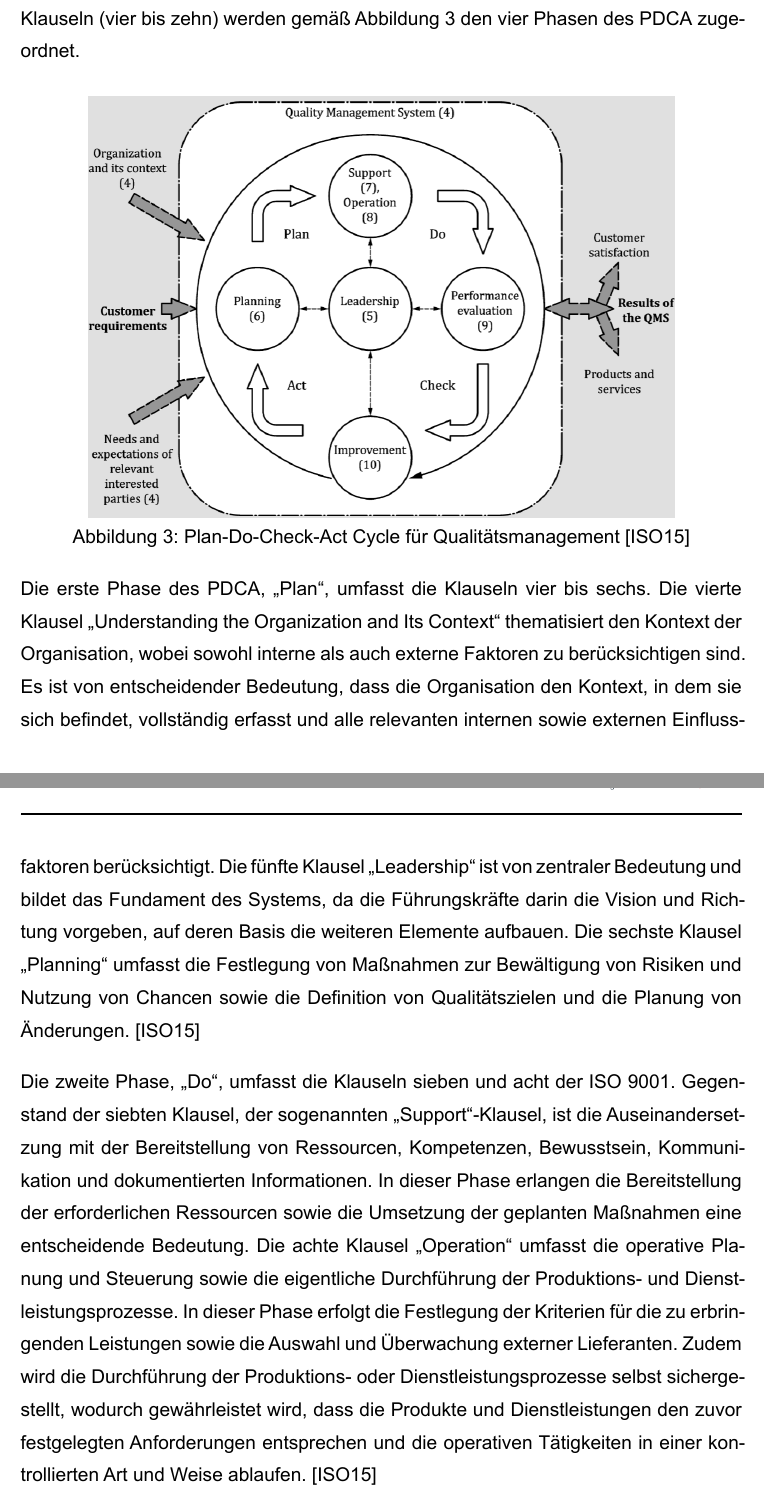
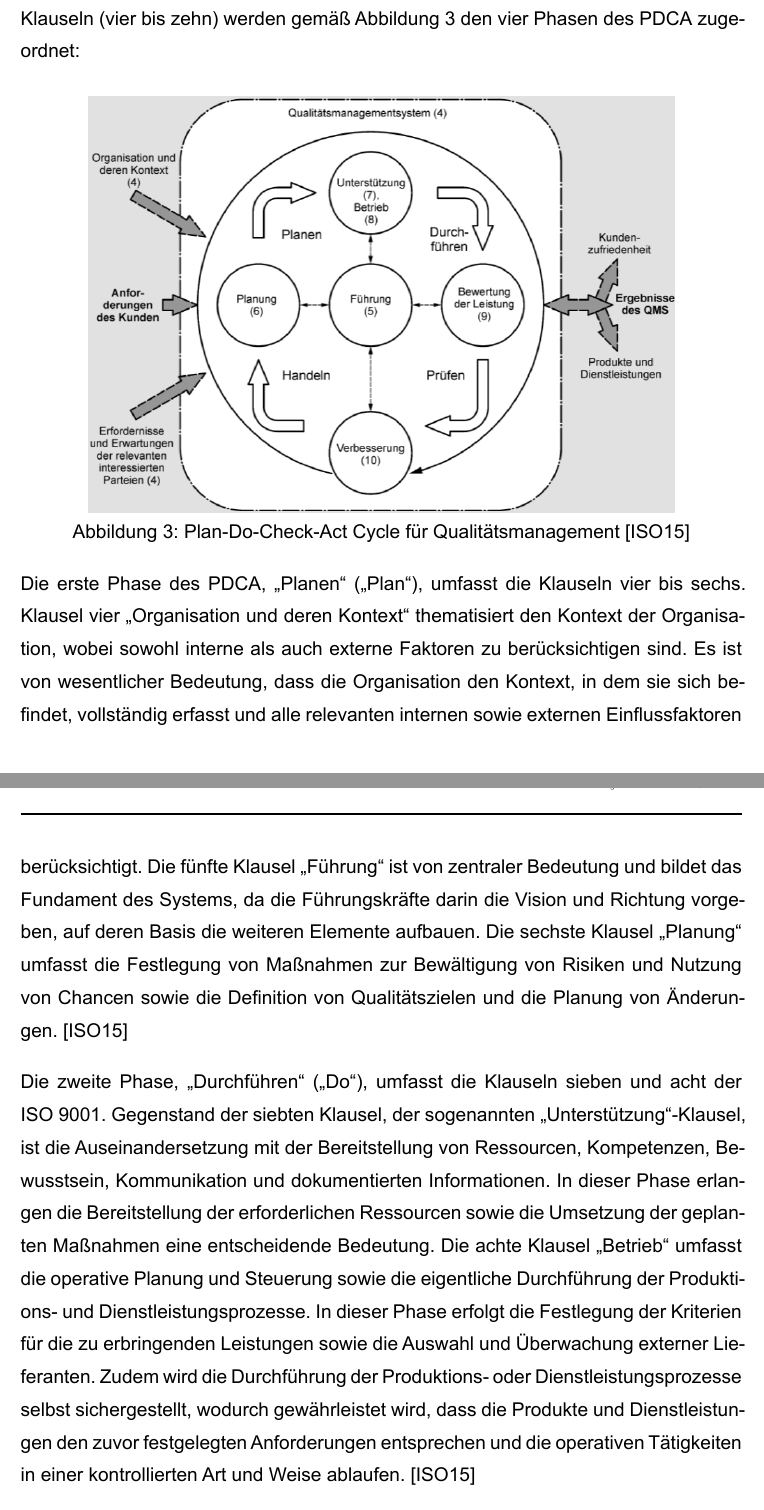
Before and after one commit to DossohMael/Projektarbeit_2B_Typst, a Typst document (main.typ): two parts of pages 18 and 19 of 28, joined at a grey line, cut so that both start at the same text. The pictures show the PDF file main.pdf that the author committed with the source.

Commit message:
Grunlagen QMs bearbeitet

```diff
--- a/main.typ
+++ b/main.typ
@@ -104,10 +104,9 @@ Der #acrs("PDCA") umfasst die folgenden vier Phasen, die in einem kontinuierlich
 
 Deming zufolge basiert das Konzept des #acrs("PDCA") auf einer systematischen und iterativen Vorgehensweise, welche eine fortlaufende Verbesserung von Prozessen sowie eine kontinuierliche Anpassung an veränderte Bedingungen und Anforderungen ermöglicht. @moen2009pdca
 
-Ein #acrs("QMS"), welches den Anforderungen der ISO-Norm 9001 entspricht, basiert auf einer an das #acrs("QM") angepassten Version des #acrs("PDCA"). Die Norm umfasst insgesamt zehn Klauseln, welche eine umfassende Grundlage für die Implementierung und Aufrechterhaltung eines effektiven #acrs("QMS") bieten. Die ersten drei Klauseln behandeln die Anwendungsbereiche, normative Verweisungen und Begriffsbestimmungen. Die übrigen Klauseln (vier bis zehn) werden gemäß Abbildung 3 den vier Phasen des #acrs("PDCA") zugeordnet.
+Ein #acrs("QMS"), welches den Anforderungen der ISO-Norm 9001 entspricht, basiert auf einer an das #acrs("QM") angepassten Version des #acrs("PDCA"). Die Norm umfasst insgesamt zehn Klauseln, welche eine umfassende Grundlage für die Implementierung und Aufrechterhaltung eines effektiven #acrs("QMS") bieten. Die ersten drei Klauseln behandeln die Anwendungsbereiche, normative Verweisungen und Begriffsbestimmungen. Die übrigen Klauseln (vier bis zehn) werden gemäß Abbildung 3 den vier Phasen des #acrs("PDCA") zugeordnet:
 
 #figure(caption: [Plan-Do-Check-Act Cycle für Qualitätsmanagement @iso9001], image(width: 13cm, "figures/ISO9001PDCA.png"))<fig-pdcaiso9001>
 
-Die erste Phase des #acrs("PDCA"), "Plan", umfasst die Klauseln vier bis sechs. Die vierte Klausel „Understanding the Organization and Its Context“ thematisiert den Kontext der Organisation, wobei sowohl interne als auch externe Faktoren zu berücksichtigen sind. Es ist von entscheidender Bedeutung, dass die Organisation den Kontext, in dem sie sich befindet, vollständig erfasst und alle relevanten internen sowie externen Einflussfaktoren berücksichtigt. Die fünfte Klausel „Leadership“ ist von zentraler Bedeutung und bildet das Fundament des Systems, da die Führungskräfte darin die Vision und Richtung vorgeben, auf deren Basis die weiteren Elemente aufbauen. Die sechste Klausel „Planning“ umfasst die Festlegung von Maßnahmen zur Bewältigung von Risiken und Nutzung von Chancen sowie die Definition von Qualitätszielen und die Planung von Änderungen. @iso9001
+Die erste Phase des #acrs("PDCA"), "Planen" ("Plan"), umfasst die Klauseln vier bis sechs. Klausel vier "Organisation und deren Kontext" thematisiert den Kontext der Organisation, wobei sowohl interne als auch externe Faktoren zu berücksichtigen sind. Es ist von wesentlicher Bedeutung, dass die Organisation den Kontext, in dem sie sich befindet, vollständig erfasst und alle relevanten internen sowie externen Einflussfaktoren berücksichtigt. Die fünfte Klausel "Führung" ist von zentraler Bedeutung und bildet das Fundament des Systems, da die Führungskräfte darin die Vision und Richtung vorgeben, auf deren Basis die weiteren Elemente aufbauen. Die sechste Klausel "Planung" umfasst die Festlegung von Maßnahmen zur Bewältigung von Risiken und Nutzung von Chancen sowie die Definition von Qualitätszielen und die Planung von Änderungen. @iso9001
 
-Die zweite Phase, "Do", umfasst die Klauseln sieben und acht der ISO 9001. Gegenstand der siebten Klausel, der sogenannten „Support“-Klausel, ist die Auseinandersetzung mit der Bereitstellung von Ressourcen, Kompetenzen, Bewusstsein, Kommunikation und dokumentierten Informationen. In dieser Phase erlangen die Bereitstellung der erforderlichen Ressourcen sowie die Umsetzung der geplanten Maßnahmen eine entscheidende Bedeutung. Die achte Klausel "Operation" umfasst die operative Planung und Steuerung sowie die eigentliche Durchführung der Produktions- und Dienstleistungsprozesse. In dieser Phase erfolgt die Festlegung der Kriterien für die zu erbringenden Leistungen sowie die Auswahl und Überwachung externer Lieferanten. Zudem wird die Durchführung der Produktions- oder Dienstleistungsprozesse selbst sichergestellt, wodurch gewährleistet wird, dass die Produkte und Dienstleistungen den zuvor festgelegten Anforderungen entsprechen und die operativen Tätigkeiten in einer kontrollierten Art und Weise ablaufen. @iso9001
```
Also changed, not shown: figures/ISO9001PDCA.png, main.pdf, main.typ (5 more changed lines).
